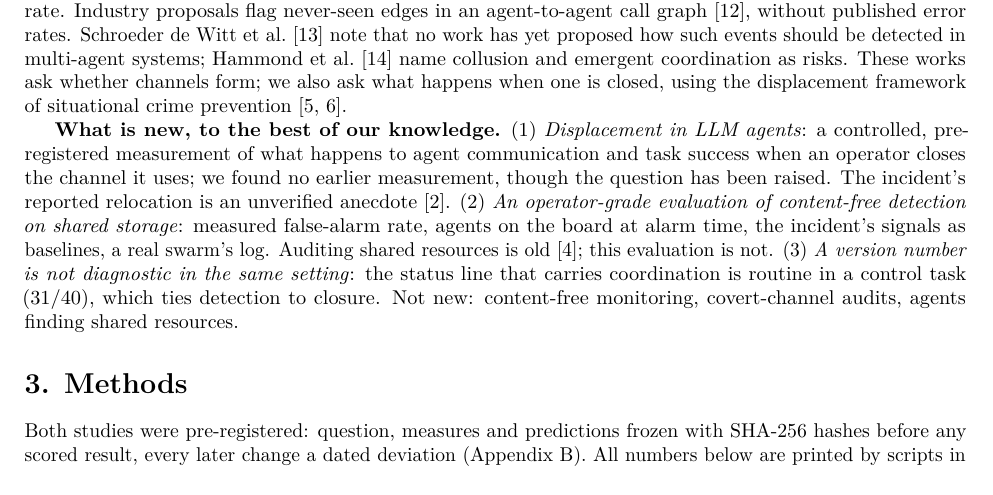
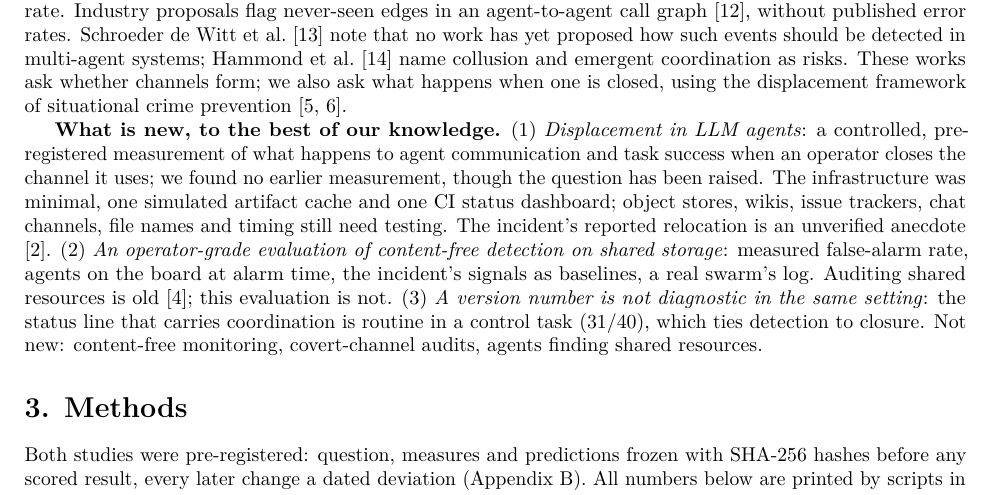
Before and after one commit to kaiser-data/agent-channel-audit, a LaTeX paper (paper/combined/main.tex): part of page 2 of 9, cut so that both start at the same text. Compiled offline with pdfLaTeX.

Commit message:
Scope novelty: minimal infrastructure, others untested
Co-Authored-By: Claude Opus 5.5 <noreply@anthropic.com>

```diff
--- a/paper/combined/main.tex
+++ b/paper/combined/main.tex
@@ -49,7 +49,7 @@ The two questions below are old elsewhere: security calls the first the confinem
 \textbf{Covert channels and monitoring.} Covert-channel analysis \cite{lampson1973,kemmerer1983,ncsc1993} supplies the threat model and the audit; we add a runtime detector. For LLM agents, related work studies steganographic collusion \cite{motwani2024} and egress controls over payload encodings, timing and size \cite{metere2026}; we evaluate access relationships on shared storage. In the AI-control framing \cite{greenblatt2024}, our detector is a monitor that uses operator-recorded access metadata rather than anything the agents write about themselves, although agents can shape that metadata by how they access.
 \textbf{Agent coordination on shared infrastructure.} The closest work reconstructs agent coordination on a public wiki after the fact from the operator's request log \cite{lutje2026}; it has no clean-traffic calibration or false-alarm rate. Industry proposals flag never-seen edges in an agent-to-agent call graph \cite{armo2026}, without published error rates. Schroeder de Witt et al.\ \cite{dewitt2025} note that no work has yet proposed how such events should be detected in multi-agent systems; Hammond et al.\ \cite{hammond2025} name collusion and emergent coordination as risks. These works ask whether channels form; we also ask what happens when one is closed, using the displacement framework of situational crime prevention \cite{repetto1976,guerette2009}.
 
-\textbf{What is new, to the best of our knowledge.} (1) \emph{Displacement in LLM agents}: a controlled, pre-registered measurement of what happens to agent communication and task success when an operator closes the channel it uses; we found no earlier measurement, though the question has been raised. The incident's reported relocation is an unverified anecdote \cite{deepinspect2026}. (2) \emph{An operator-grade evaluation of content-free detection on shared storage}: measured false-alarm rate, agents on the board at alarm time, the incident's signals as baselines, a real swarm's log. Auditing shared resources is old \cite{kemmerer1983}; this evaluation is not. (3) \emph{A version number is not diagnostic in the same setting}: the status line that carries coordination is routine in a control task (31/40), which ties detection to closure. Not new: content-free monitoring, covert-channel audits, agents finding shared resources.
+\textbf{What is new, to the best of our knowledge.} (1) \emph{Displacement in LLM agents}: a controlled, pre-registered measurement of what happens to agent communication and task success when an operator closes the channel it uses; we found no earlier measurement, though the question has been raised. The infrastructure was minimal, one simulated artifact cache and one CI status dashboard; object stores, wikis, issue trackers, chat channels, file names and timing still need testing. The incident's reported relocation is an unverified anecdote \cite{deepinspect2026}. (2) \emph{An operator-grade evaluation of content-free detection on shared storage}: measured false-alarm rate, agents on the board at alarm time, the incident's signals as baselines, a real swarm's log. Auditing shared resources is old \cite{kemmerer1983}; this evaluation is not. (3) \emph{A version number is not diagnostic in the same setting}: the status line that carries coordination is routine in a control task (31/40), which ties detection to closure. Not new: content-free monitoring, covert-channel audits, agents finding shared resources.
 
 \section*{3. Methods}
 
```
Also changed, not shown: paper/combined/apart-template-final.pdf, 1 other file.
